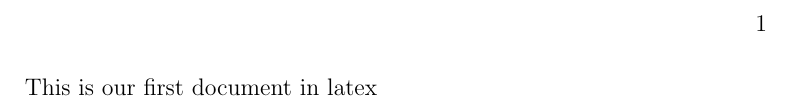
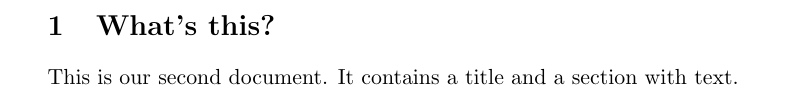
Before and after one commit to rsgbMint/Programs, a LaTeX document (Digital Image Processing/Digital_Image_Processing.tex): part of the page, cut at the place of the change. Compiled offline with pdfLaTeX.

Commit message:
Update DIP file tex-add \classdocument

```diff
--- a/Digital Image Processing/Digital_Image_Processing.tex
+++ b/Digital Image Processing/Digital_Image_Processing.tex
@@ -1,4 +1,9 @@
-\documentclass[12pt]{book}
+%%%%%%%%%%%%%%%%%%%%%%%%		PREABUBLE OF THE DOCUMENT 	%%%%%%%%%%%%%%%%%%%%%%%%
+\documentclass[a4paper, 11pt]{article}
 \begin{document}
-This is our first document in latex
+\title{Example 2}
+\author{Roly Sandro Gutierrez Benito}
+\date{ april 26, 2021}
+\section{What's this?}
+This is our second document. It contains a title and a section with text.
 \end{document}
```
